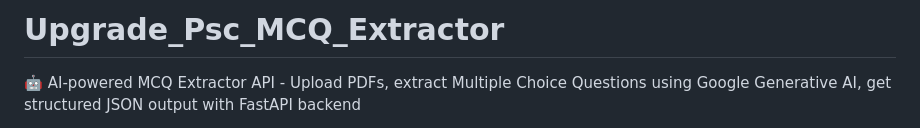
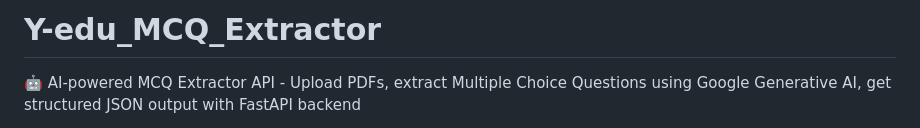
Before and after one commit to trogon-php/yEdu_Mcq_Extractor, a Markdown page: README.md, the part around the change. Drawn GitHub-style.

```diff
--- a/README.md
+++ b/README.md
@@ -1,4 +1,4 @@
-# Upgrade_Psc_MCQ_Extractor
+# Y-edu_MCQ_Extractor
 🤖 AI-powered MCQ Extractor API - Upload PDFs, extract Multiple Choice Questions using Google Generative AI, get structured JSON output with FastAPI backend
 
 A FastAPI-based web service that extracts Multiple Choice Questions (MCQs) from PDF documents using Google's Generative AI with **99.5+% accuracy** on heavy PDFs and 100% accuracy on small PDFs. Upload PDF files and get structured JSON output with extracted questions through an intuitive web interface.
```
